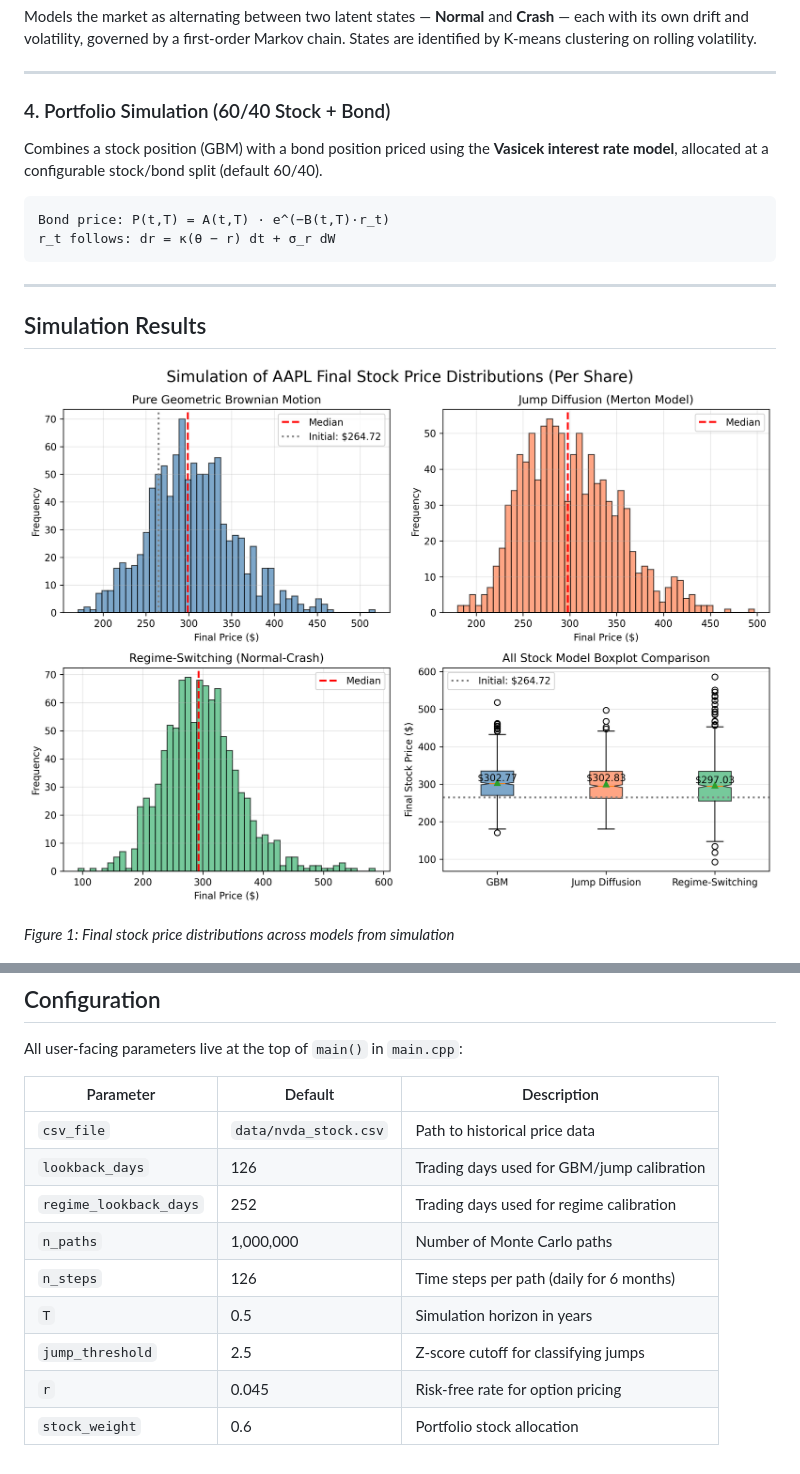
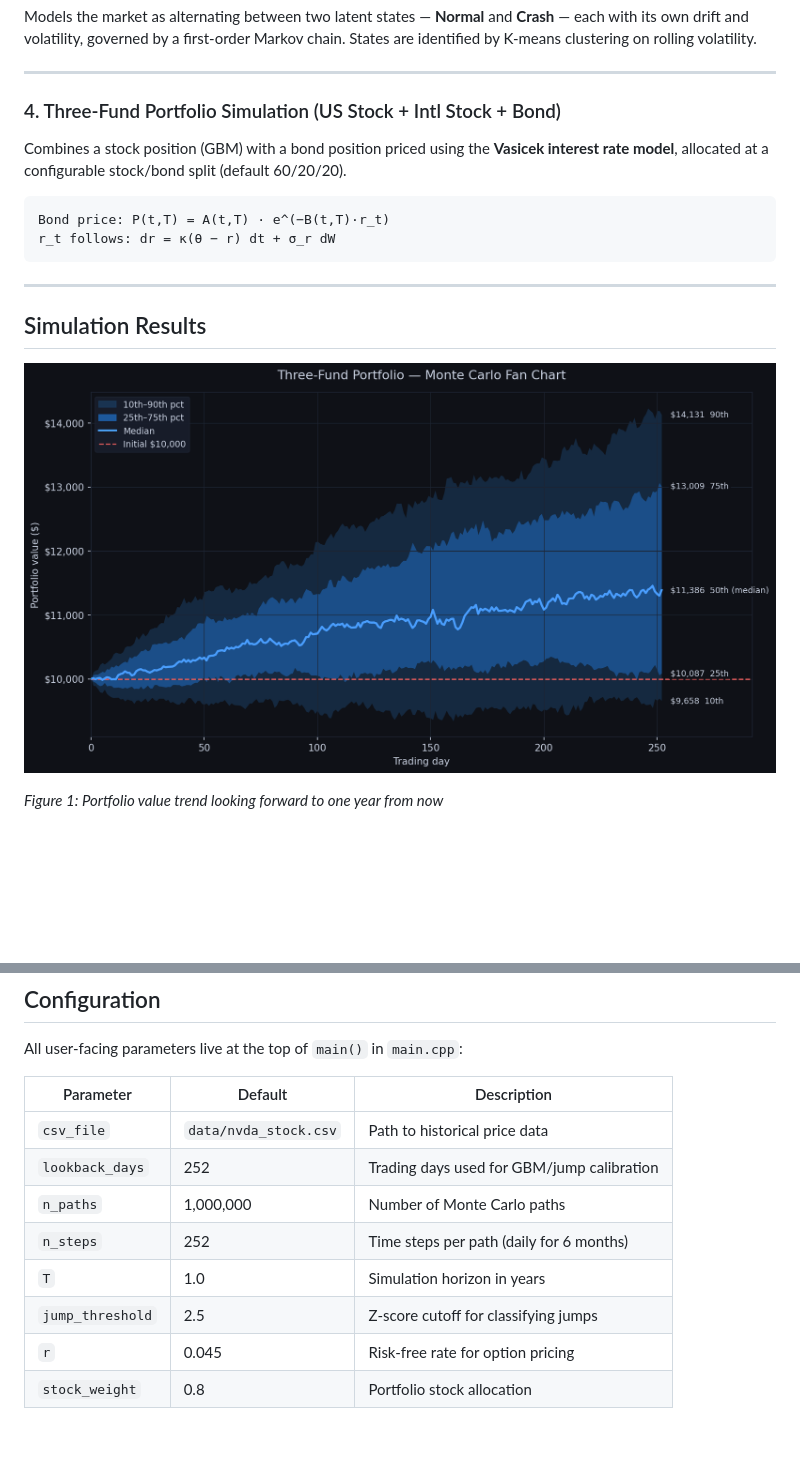
Before and after one commit to xqxiang06/mc_stockSim, a Markdown page: README.md, 2 parts joined by grey strips. Drawn GitHub-style; blank space fills up the shorter version.

````diff
--- a/README.md
+++ b/README.md
@@ -33,8 +33,8 @@ Models the market as alternating between two latent states — **Normal** and **
 
 ---
 
-### 4. Portfolio Simulation (60/40 Stock + Bond)
-Combines a stock position (GBM) with a bond position priced using the **Vasicek interest rate model**, allocated at a configurable stock/bond split (default 60/40).
+### 4. Three-Fund Portfolio Simulation (US Stock + Intl Stock + Bond)
+Combines a stock position (GBM) with a bond position priced using the **Vasicek interest rate model**, allocated at a configurable stock/bond split (default 60/20/20).
 
 ```
 Bond price: P(t,T) = A(t,T) · e^(−B(t,T)·r_t)
@@ -44,9 +44,9 @@ r_t follows: dr = κ(θ − r) dt + σ_r dW
 
 ## Simulation Results
 
-![Simulation of Final Price Distributions](pic/StockModelCompar.png)
+![Simulation of Three-Fund Portfolio FanChart](pic/fanChart.png)
 
-*Figure 1: Final stock price distributions across models from simulation*
+*Figure 1: Portfolio value trend looking forward to one year from now*
 
 ![Real NVIDIA vs Monte Carlo GBM](pic/simulate_path.png)
 
@@ -133,11 +133,10 @@ All user-facing parameters live at the top of `main()` in `main.cpp`:
 | Parameter | Default | Description |
 |-----------|---------|-------------|
 | `csv_file` | `data/nvda_stock.csv` | Path to historical price data |
-| `lookback_days` | 126 | Trading days used for GBM/jump calibration |
-| `regime_lookback_days` | 252 | Trading days used for regime calibration |
+| `lookback_days` | 252 | Trading days used for GBM/jump calibration |
 | `n_paths` | 1,000,000 | Number of Monte Carlo paths |
-| `n_steps` | 126 | Time steps per path (daily for 6 months) |
-| `T` | 0.5 | Simulation horizon in years |
+| `n_steps` | 252 | Time steps per path (daily for 6 months) |
+| `T` | 1.0 | Simulation horizon in years |
 | `jump_threshold` | 2.5 | Z-score cutoff for classifying jumps |
 | `r` | 0.045 | Risk-free rate for option pricing |
-| `stock_weight` | 0.6 | Portfolio stock allocation |
+| `stock_weight` | 0.8 | Portfolio stock allocation |
````
